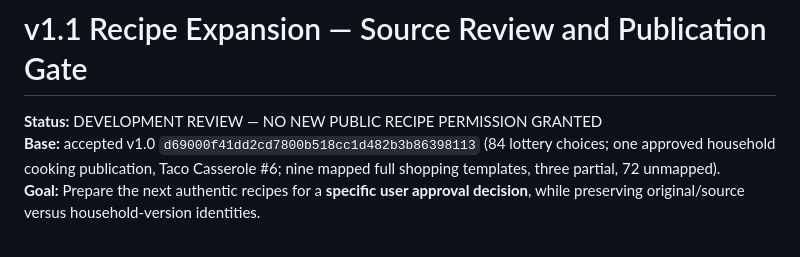
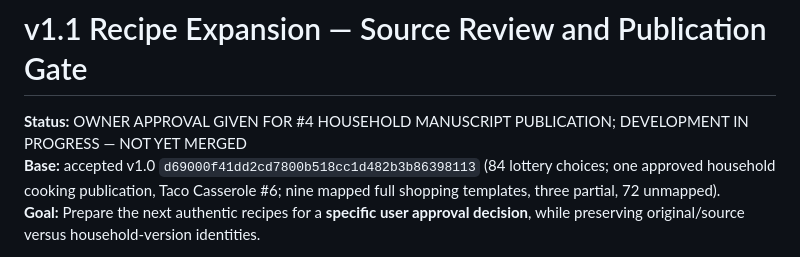
Before and after one commit to wesleykeeney-dotcom/Vale-Keeney-Menu-Lottery-, a Markdown page: docs/v1.1-recipe-expansion-review.md, the part around the change. GitHub-like rendering.

Commit message:
docs: record owner authorization for specific household sandwich manuscript publication

```diff
--- a/docs/v1.1-recipe-expansion-review.md
+++ b/docs/v1.1-recipe-expansion-review.md
@@ -1,6 +1,6 @@
 # v1.1 Recipe Expansion — Source Review and Publication Gate
 
-**Status:** DEVELOPMENT REVIEW — NO NEW PUBLIC RECIPE PERMISSION GRANTED
+**Status:** OWNER APPROVAL GIVEN FOR #4 HOUSEHOLD MANUSCRIPT PUBLICATION; DEVELOPMENT IN PROGRESS — NOT YET MERGED
 **Base:** accepted v1.0 `d69000f41dd2cd7800b518cc1d482b3b86398113` (84 lottery choices; one approved household cooking publication, Taco Casserole #6; nine mapped full shopping templates, three partial, 72 unmapped).
 **Goal:** Prepare the next authentic recipes for a **specific user approval decision**, while preserving original/source versus household-version identities.
 
```
